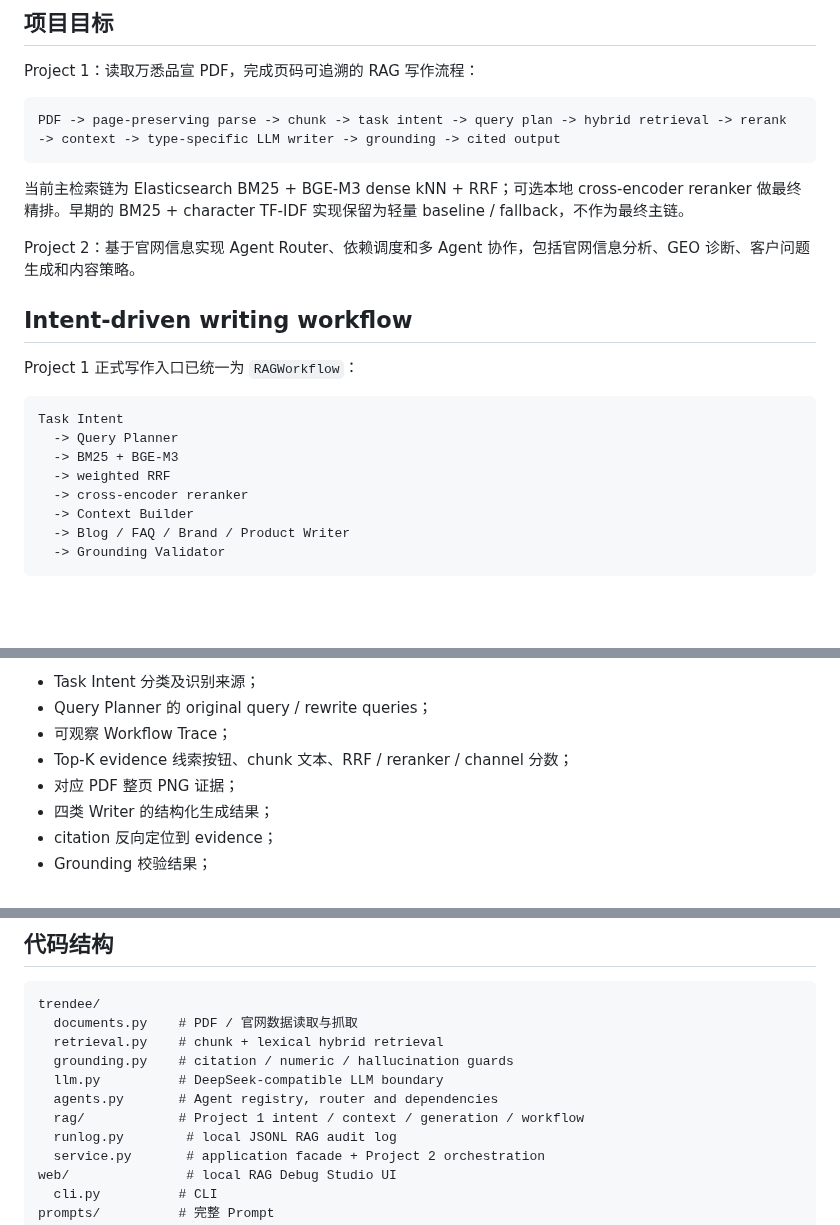
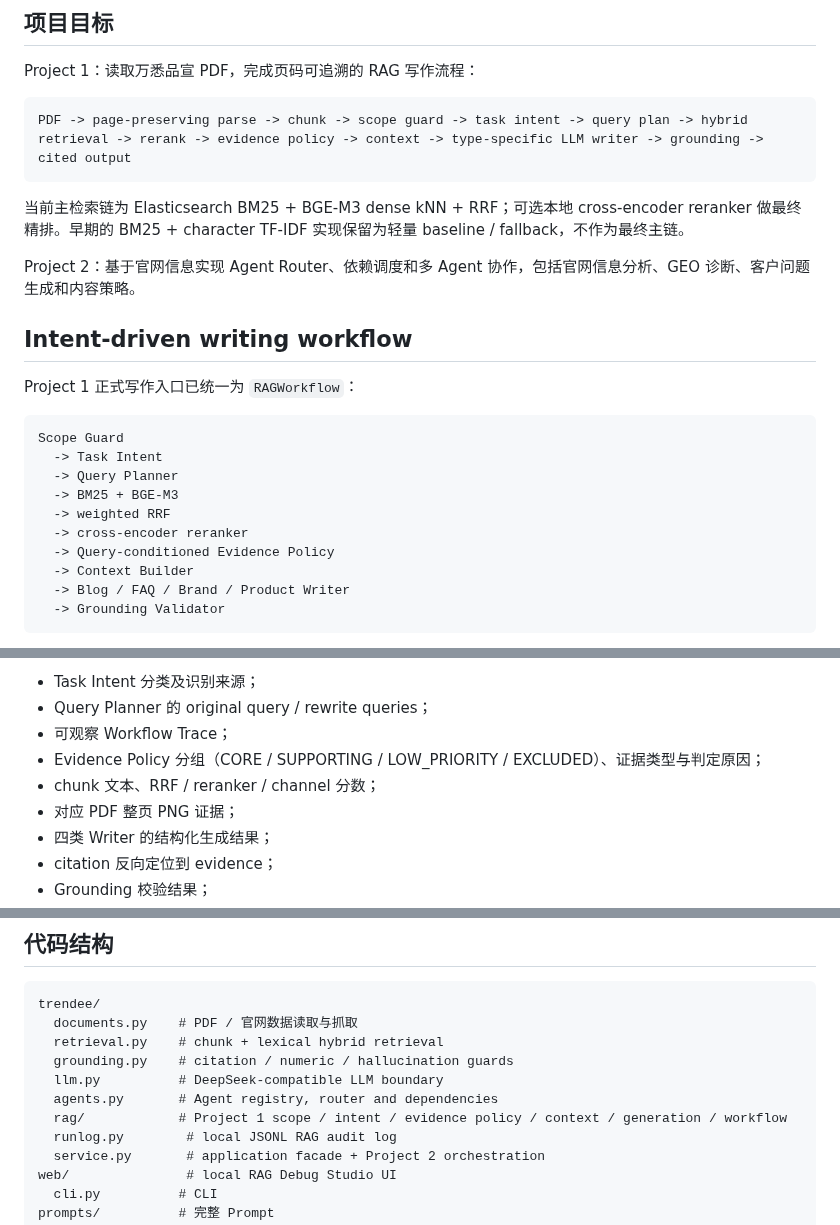
Before and after one commit to chromiii/WANXI-RAG, a Markdown page: README.md, 3 parts joined by grey strips. Drawn GitHub-style; blank space fills up the shorter version.

Commit message:
docs: expose evidence policy in Project 1 architecture

````diff
--- a/README.md
+++ b/README.md
@@ -7,7 +7,7 @@
 Project 1：读取万悉品宣 PDF，完成页码可追溯的 RAG 写作流程：
 
 ```text
-PDF -> page-preserving parse -> chunk -> task intent -> query plan -> hybrid retrieval -> rerank -> context -> type-specific LLM writer -> grounding -> cited output
+PDF -> page-preserving parse -> chunk -> scope guard -> task intent -> query plan -> hybrid retrieval -> rerank -> evidence policy -> context -> type-specific LLM writer -> grounding -> cited output
 ```
 
 当前主检索链为 Elasticsearch BM25 + BGE-M3 dense kNN + RRF；可选本地 cross-encoder reranker 做最终精排。早期的 BM25 + character TF-IDF 实现保留为轻量 baseline / fallback，不作为最终主链。
@@ -19,11 +19,13 @@ Project 2：基于官网信息实现 Agent Router、依赖调度和多 Agent 协
 Project 1 正式写作入口已统一为 `RAGWorkflow`：
 
 ```text
-Task Intent
+Scope Guard
+  -> Task Intent
   -> Query Planner
   -> BM25 + BGE-M3
   -> weighted RRF
   -> cross-encoder reranker
+  -> Query-conditioned Evidence Policy
   -> Context Builder
   -> Blog / FAQ / Brand / Product Writer
   -> Grounding Validator
@@ -56,7 +58,8 @@ http://127.0.0.1:8000
 - Task Intent 分类及识别来源；
 - Query Planner 的 original query / rewrite queries；
 - 可观察 Workflow Trace；
-- Top-K evidence 线索按钮、chunk 文本、RRF / reranker / channel 分数；
+- Evidence Policy 分组（CORE / SUPPORTING / LOW_PRIORITY / EXCLUDED）、证据类型与判定原因；
+- chunk 文本、RRF / reranker / channel 分数；
 - 对应 PDF 整页 PNG 证据；
 - 四类 Writer 的结构化生成结果；
 - citation 反向定位到 evidence；
@@ -152,7 +155,7 @@ trendee/
   grounding.py    # citation / numeric / hallucination guards
   llm.py          # DeepSeek-compatible LLM boundary
   agents.py       # Agent registry, router and dependencies
-  rag/            # Project 1 intent / context / generation / workflow
+  rag/            # Project 1 scope / intent / evidence policy / context / generation / workflow
   runlog.py        # local JSONL RAG audit log
   service.py       # application facade + Project 2 orchestration
 web/               # local RAG Debug Studio UI
````
